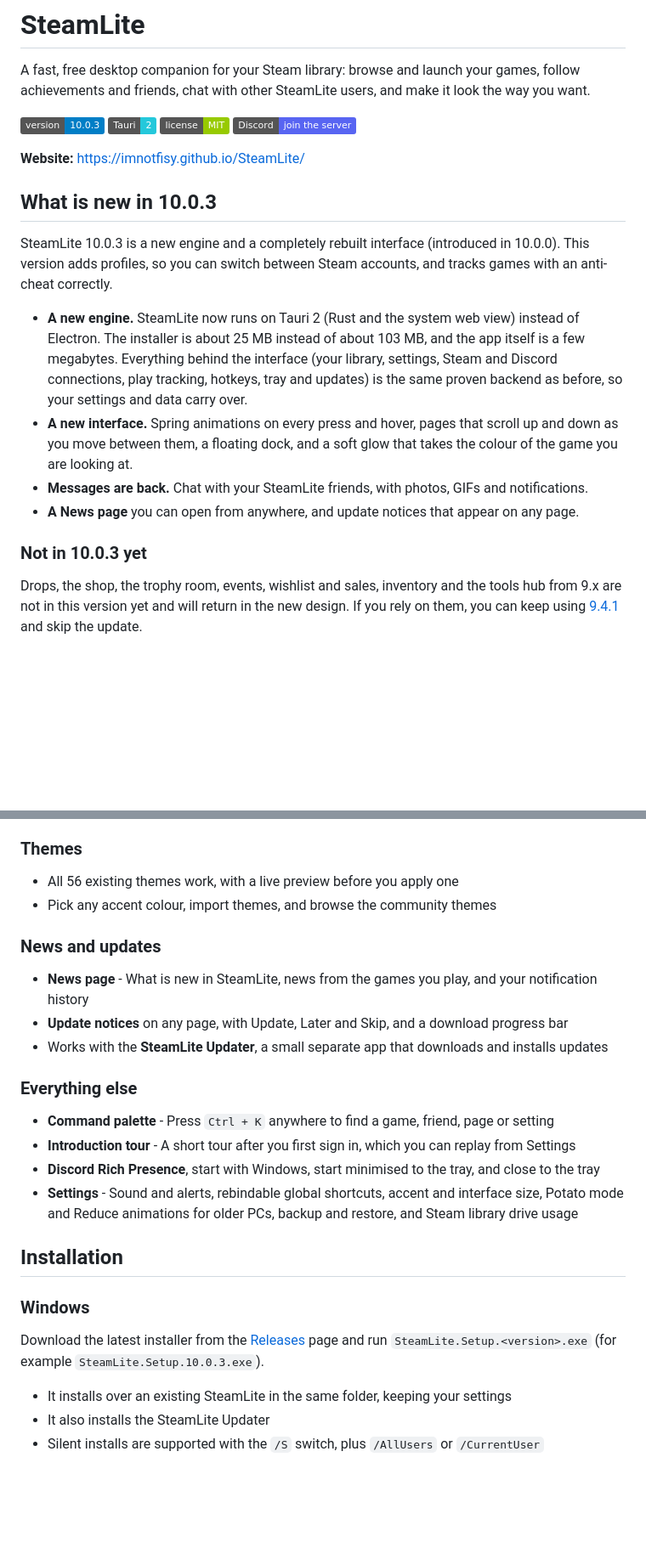
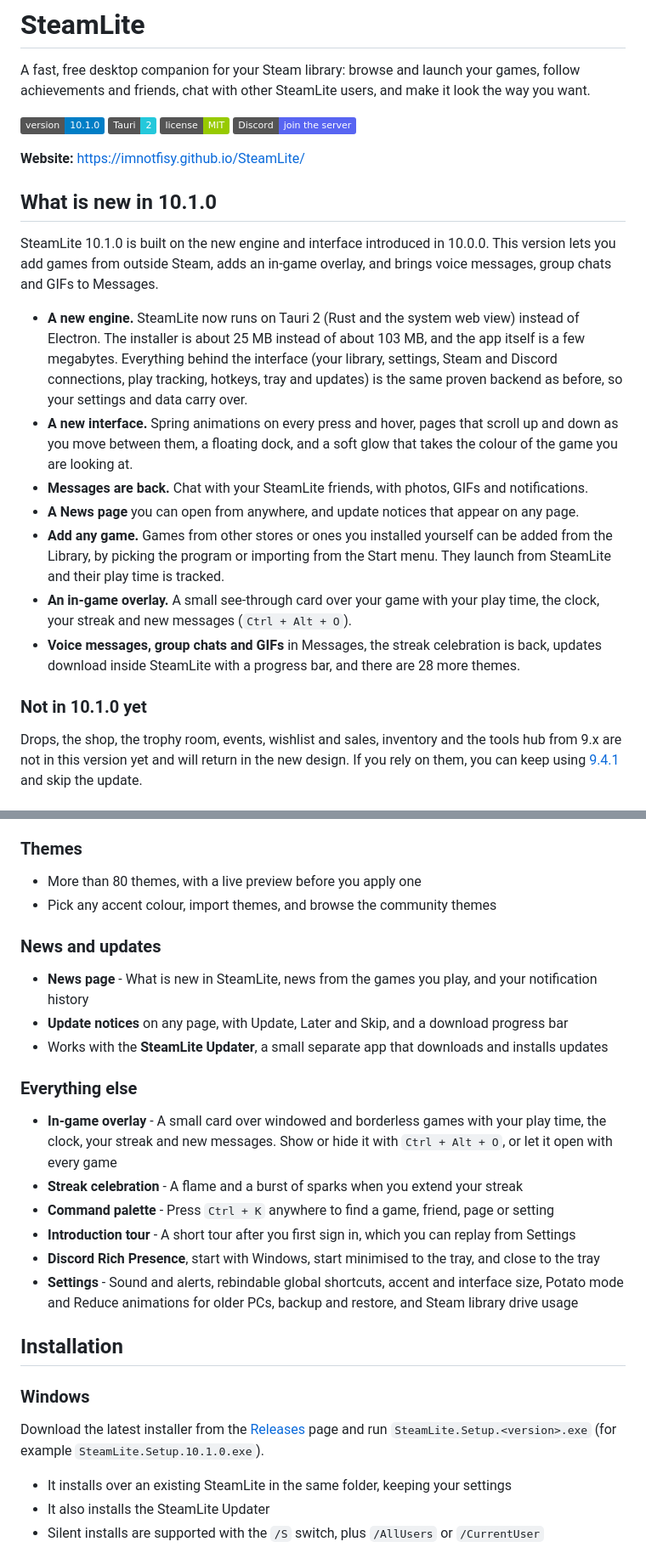
Before and after one commit to imnotfisy/SteamLite, a Markdown page: README.md, 2 parts joined by grey strips. Shown at 85% size. Rendered like a GitHub page; badges without logos; blank space fills up the shorter version.

Commit message:
README for 10.1.0

```diff
--- a/README.md
+++ b/README.md
@@ -2,23 +2,26 @@
 
 A fast, free desktop companion for your Steam library: browse and launch your games, follow achievements and friends, chat with other SteamLite users, and make it look the way you want.
 
-![SteamLite Version](https://img.shields.io/badge/version-10.0.3-blue)
+![SteamLite Version](https://img.shields.io/badge/version-10.1.0-blue)
 ![Tauri](https://img.shields.io/badge/Tauri-2-24C8DB)
 ![License](https://img.shields.io/badge/license-MIT-green)
 [![Discord](https://img.shields.io/badge/Discord-join%20the%20server-5865F2?logo=discord&logoColor=white)](https://discord.gg/2VP6x6Rvak)
 
 **Website:** https://imnotfisy.github.io/SteamLite/
 
-## What is new in 10.0.3
+## What is new in 10.1.0
 
-SteamLite 10.0.3 is a new engine and a completely rebuilt interface (introduced in 10.0.0). This version adds profiles, so you can switch between Steam accounts, and tracks games with an anti-cheat correctly.
+SteamLite 10.1.0 is built on the new engine and interface introduced in 10.0.0. This version lets you add games from outside Steam, adds an in-game overlay, and brings voice messages, group chats and GIFs to Messages.
 
 - **A new engine.** SteamLite now runs on Tauri 2 (Rust and the system web view) instead of Electron. The installer is about 25 MB instead of about 103 MB, and the app itself is a few megabytes. Everything behind the interface (your library, settings, Steam and Discord connections, play tracking, hotkeys, tray and updates) is the same proven backend as before, so your settings and data carry over.
 - **A new interface.** Spring animations on every press and hover, pages that scroll up and down as you move between them, a floating dock, and a soft glow that takes the colour of the game you are looking at.
 - **Messages are back.** Chat with your SteamLite friends, with photos, GIFs and notifications.
 - **A News page** you can open from anywhere, and update notices that appear on any page.
+- **Add any game.** Games from other stores or ones you installed yourself can be added from the Library, by picking the program or importing from the Start menu. They launch from SteamLite and their play time is tracked.
+- **An in-game overlay.** A small see-through card over your game with your play time, the clock, your streak and new messages (`Ctrl + Alt + O`).
+- **Voice messages, group chats and GIFs** in Messages, the streak celebration is back, updates download inside SteamLite with a progress bar, and there are 28 more themes.
 
-### Not in 10.0.3 yet
+### Not in 10.1.0 yet
 
 Drops, the shop, the trophy room, events, wishlist and sales, inventory and the tools hub from 9.x are not in this version yet and will return in the new design. If you rely on them, you can keep using [9.4.1](https://github.com/imnotfisy/SteamLite/releases/tag/v9.4.1) and skip the update.
 
@@ -50,7 +55,7 @@ Drops, the shop, the trophy room, events, wishlist and sales, inventory and the
 - **Customisation** - Banner (a picture, a GIF, a gradient or a solid colour), tagline, title, avatar frame, accent colour, showcase games and pinned achievements. It also shows on your phone and to your friends
 
 ### Themes
-- All 56 existing themes work, with a live preview before you apply one
+- More than 80 themes, with a live preview before you apply one
 - Pick any accent colour, import themes, and browse the community themes
 
 ### News and updates
@@ -59,6 +64,8 @@ Drops, the shop, the trophy room, events, wishlist and sales, inventory and the
 - Works with the **SteamLite Updater**, a small separate app that downloads and installs updates
 
 ### Everything else
+- **In-game overlay** - A small card over windowed and borderless games with your play time, the clock, your streak and new messages. Show or hide it with `Ctrl + Alt + O`, or let it open with every game
+- **Streak celebration** - A flame and a burst of sparks when you extend your streak
 - **Command palette** - Press `Ctrl + K` anywhere to find a game, friend, page or setting
 - **Introduction tour** - A short tour after you first sign in, which you can replay from Settings
 - **Discord Rich Presence**, start with Windows, start minimised to the tray, and close to the tray
@@ -68,7 +75,7 @@ Drops, the shop, the trophy room, events, wishlist and sales, inventory and the
 
 ### Windows
 
-Download the latest installer from the [Releases](https://github.com/imnotfisy/SteamLite/releases) page and run `SteamLite.Setup.<version>.exe` (for example `SteamLite.Setup.10.0.3.exe`).
+Download the latest installer from the [Releases](https://github.com/imnotfisy/SteamLite/releases) page and run `SteamLite.Setup.<version>.exe` (for example `SteamLite.Setup.10.1.0.exe`).
 
 - It installs over an existing SteamLite in the same folder, keeping your settings
 - It also installs the SteamLite Updater
```
Also changed, not shown: other parts of README.md (+2 -0 lines).
